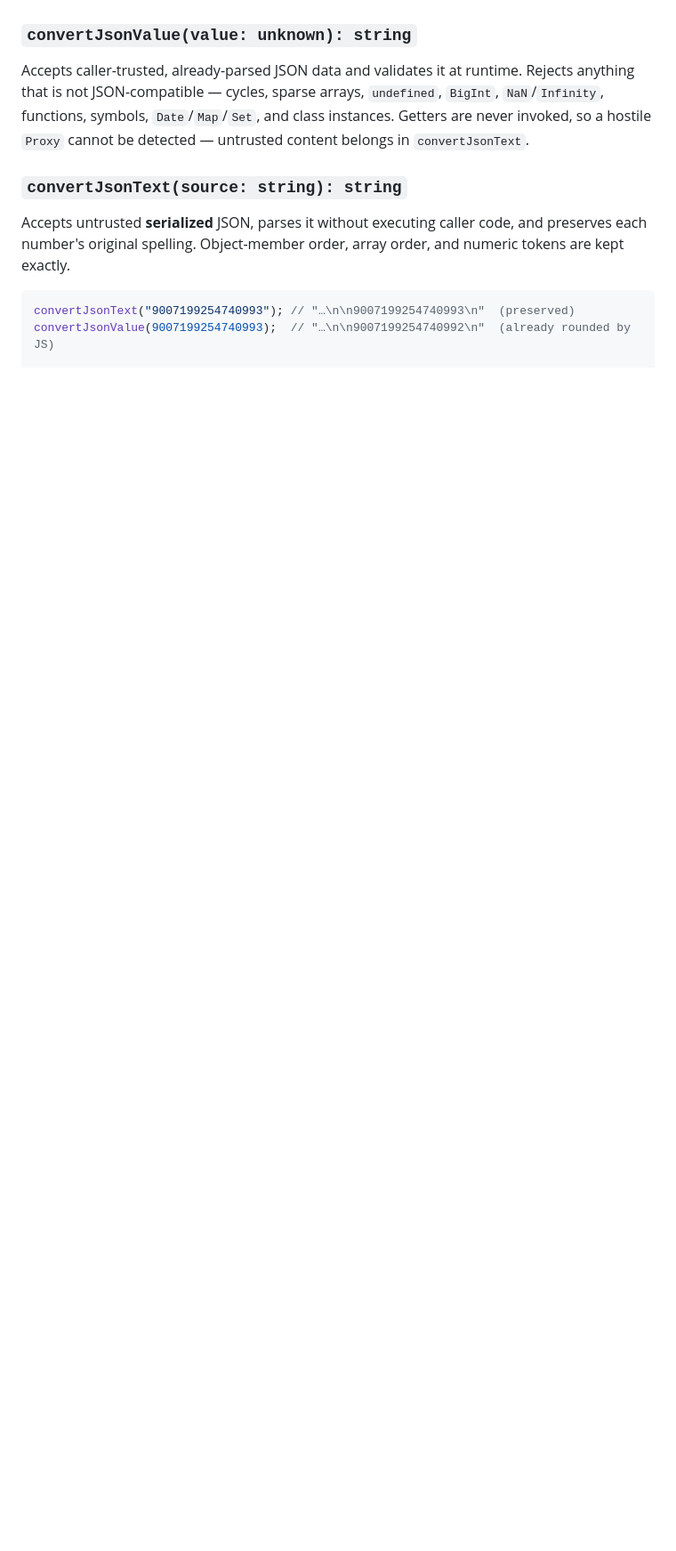
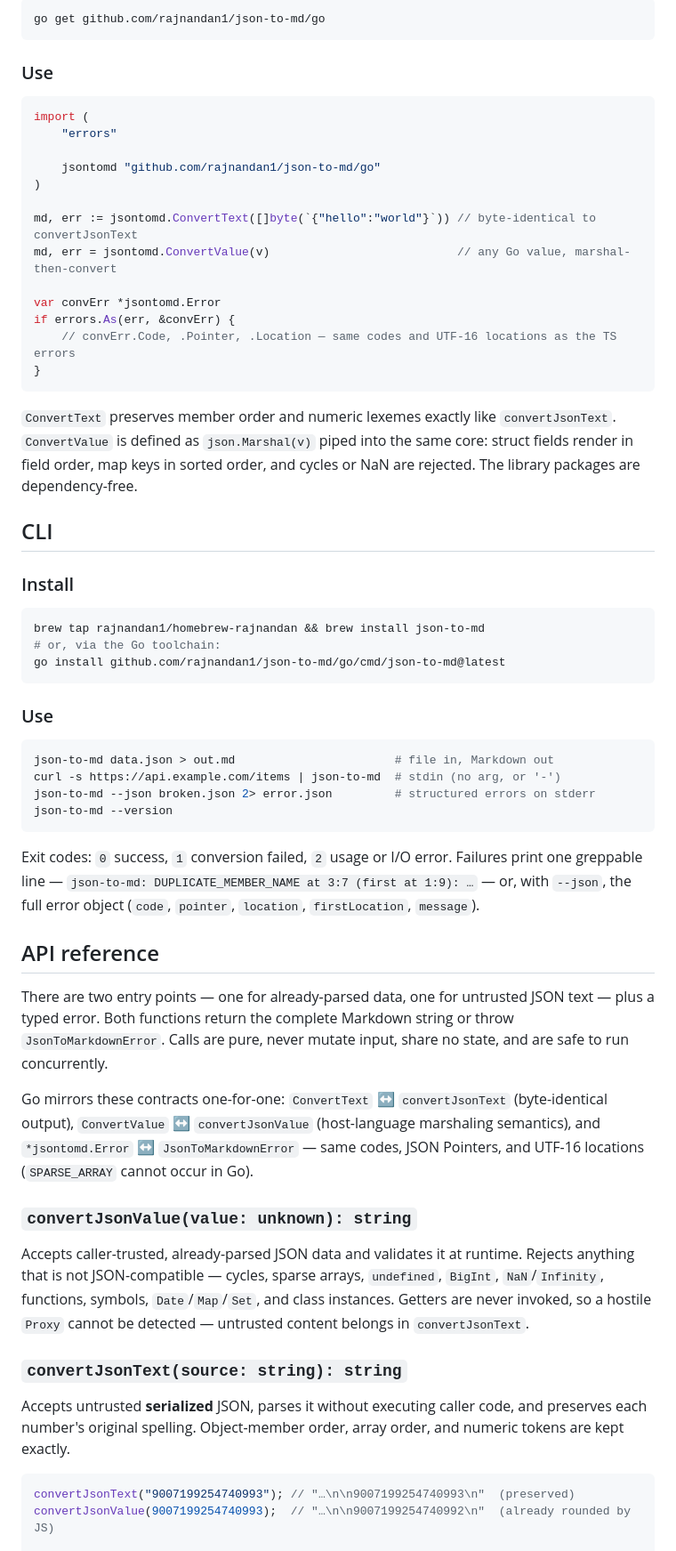
Before and after one commit to rajnandan1/json-to-md, a Markdown page: README.md, the part around one of its changes. Shown at 89% size. Rendered like a GitHub page; blank space fills up the shorter version.

````diff
--- a/README.md
+++ b/README.md
@@ -57,3 +65,53 @@ Both functions return the complete Markdown string or throw `JsonToMarkdownError
+```sh
+go get github.com/rajnandan1/json-to-md/go
+```
+
+### Use
+
+```go
+import (
+	"errors"
+
+	jsontomd "github.com/rajnandan1/json-to-md/go"
+)
+
+md, err := jsontomd.ConvertText([]byte(`{"hello":"world"}`)) // byte-identical to convertJsonText
+md, err = jsontomd.ConvertValue(v)                           // any Go value, marshal-then-convert
+
+var convErr *jsontomd.Error
+if errors.As(err, &convErr) {
+	// convErr.Code, .Pointer, .Location — same codes and UTF-16 locations as the TS errors
+}
+```
+
+`ConvertText` preserves member order and numeric lexemes exactly like `convertJsonText`. `ConvertValue` is defined as `json.Marshal(v)` piped into the same core: struct fields render in field order, map keys in sorted order, and cycles or NaN are rejected. The library packages are dependency-free.
+
+## CLI
+
+### Install
+
+```sh
+brew tap rajnandan1/homebrew-rajnandan && brew install json-to-md
+# or, via the Go toolchain:
+go install github.com/rajnandan1/json-to-md/go/cmd/json-to-md@latest
+```
+
+### Use
+
+```sh
+json-to-md data.json > out.md                       # file in, Markdown out
+curl -s https://api.example.com/items | json-to-md  # stdin (no arg, or '-')
+json-to-md --json broken.json 2> error.json         # structured errors on stderr
+json-to-md --version
+```
+
+Exit codes: `0` success, `1` conversion failed, `2` usage or I/O error. Failures print one greppable line — `json-to-md: DUPLICATE_MEMBER_NAME at 3:7 (first at 1:9): …` — or, with `--json`, the full error object (`code`, `pointer`, `location`, `firstLocation`, `message`).
+
+## API reference
+
+There are two entry points — one for already-parsed data, one for untrusted JSON text — plus a typed error. Both functions return the complete Markdown string or throw `JsonToMarkdownError`. Calls are pure, never mutate input, share no state, and are safe to run concurrently.
+
+Go mirrors these contracts one-for-one: `ConvertText` ↔ `convertJsonText` (byte-identical output), `ConvertValue` ↔ `convertJsonValue` (host-language marshaling semantics), and `*jsontomd.Error` ↔ `JsonToMarkdownError` — same codes, JSON Pointers, and UTF-16 locations (`SPARSE_ARRAY` cannot occur in Go).
 
 ### `convertJsonValue(value: unknown): string`
 
````
Also changed, not shown: other parts of README.md (+38 -40 lines).
